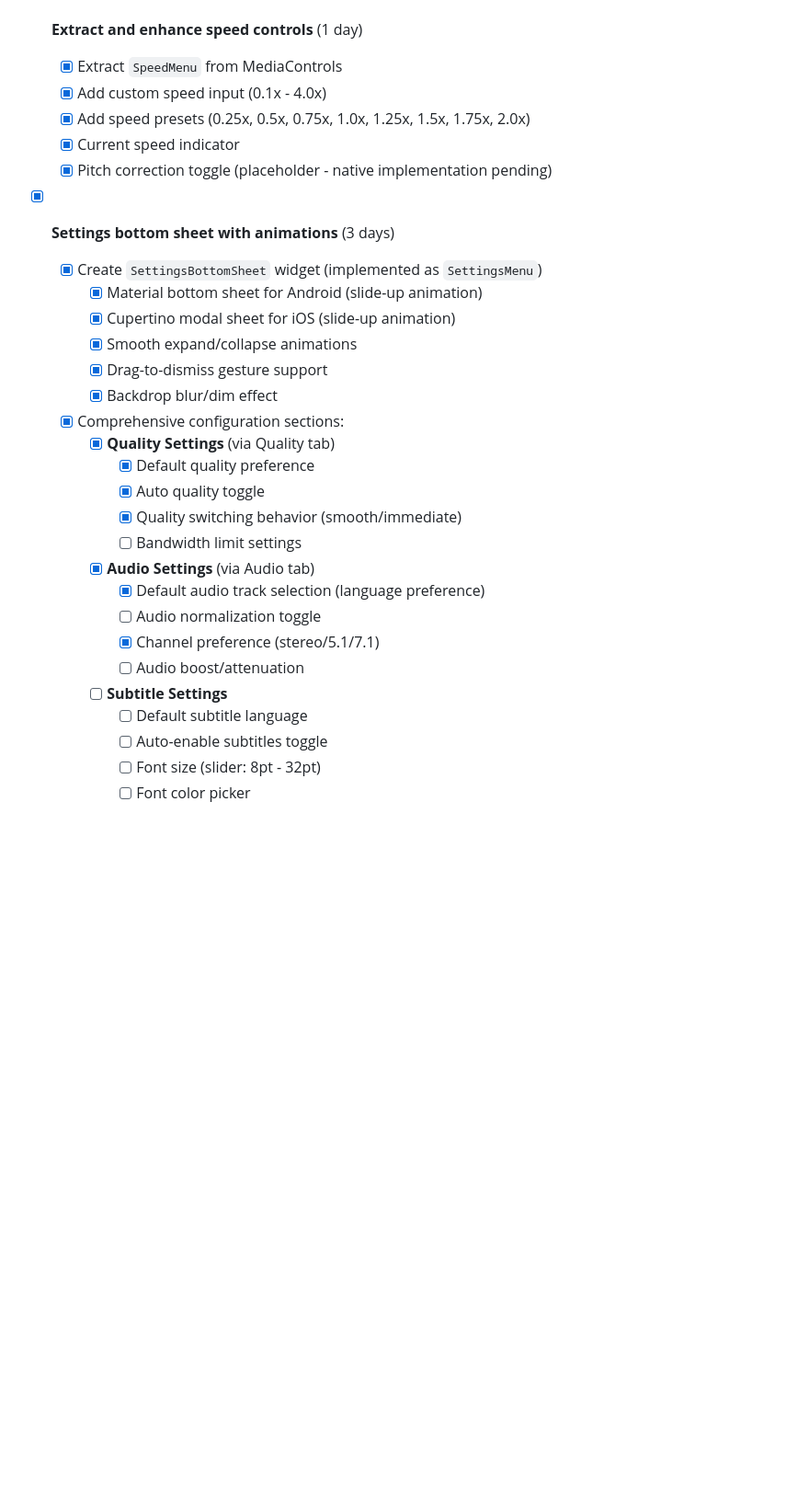
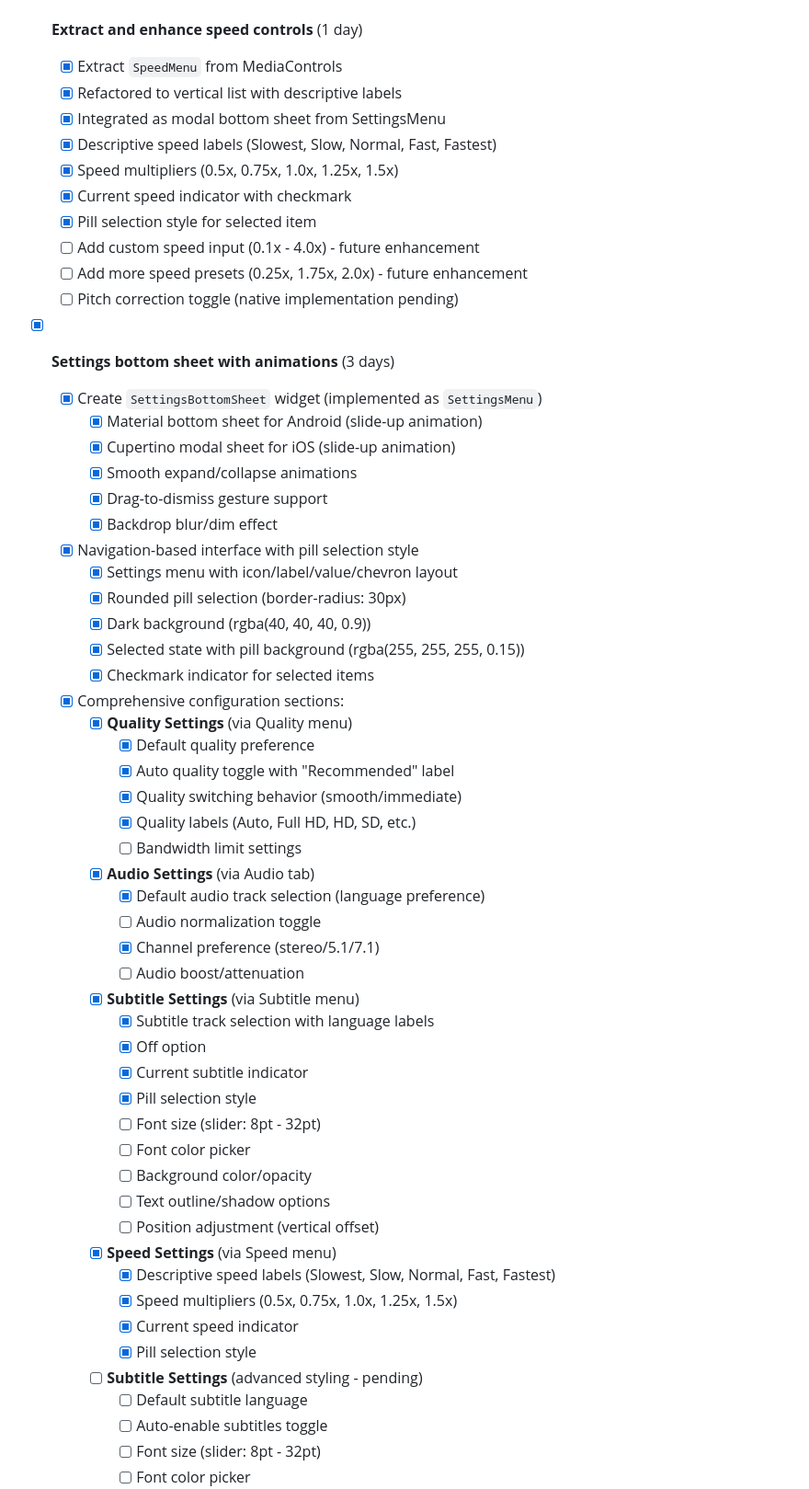
Before and after one commit to zionmedianetwork/zmedia_player, a Markdown page: PLAN.md, the part around the change printed below. Shown: that part at 92% size. Drawn GitHub-style; blank space fills up the shorter version.

```diff
--- a/PLAN.md
+++ b/PLAN.md
@@ -360,10 +364,15 @@ Transform ZMedia Player's UI from basic controls to an enterprise-grade, fully c
 
 - [x] **Extract and enhance speed controls** (1 day)
   - [x] Extract `SpeedMenu` from MediaControls
-  - [x] Add custom speed input (0.1x - 4.0x)
-  - [x] Add speed presets (0.25x, 0.5x, 0.75x, 1.0x, 1.25x, 1.5x, 1.75x, 2.0x)
-  - [x] Current speed indicator
-  - [x] Pitch correction toggle (placeholder - native implementation pending)
+  - [x] Refactored to vertical list with descriptive labels
+  - [x] Integrated as modal bottom sheet from SettingsMenu
+  - [x] Descriptive speed labels (Slowest, Slow, Normal, Fast, Fastest)
+  - [x] Speed multipliers (0.5x, 0.75x, 1.0x, 1.25x, 1.5x)
+  - [x] Current speed indicator with checkmark
+  - [x] Pill selection style for selected item
+  - [ ] Add custom speed input (0.1x - 4.0x) - future enhancement
+  - [ ] Add more speed presets (0.25x, 1.75x, 2.0x) - future enhancement
+  - [ ] Pitch correction toggle (native implementation pending)
 
 - [x] **Settings bottom sheet with animations** (3 days)
   - [x] Create `SettingsBottomSheet` widget (implemented as `SettingsMenu`)
@@ -372,18 +381,40 @@ Transform ZMedia Player's UI from basic controls to an enterprise-grade, fully c
     - [x] Smooth expand/collapse animations
     - [x] Drag-to-dismiss gesture support
     - [x] Backdrop blur/dim effect
+  - [x] Navigation-based interface with pill selection style
+    - [x] Settings menu with icon/label/value/chevron layout
+    - [x] Rounded pill selection (border-radius: 30px)
+    - [x] Dark background (rgba(40, 40, 40, 0.9))
+    - [x] Selected state with pill background (rgba(255, 255, 255, 0.15))
+    - [x] Checkmark indicator for selected items
   - [x] Comprehensive configuration sections:
-    - [x] **Quality Settings** (via Quality tab)
+    - [x] **Quality Settings** (via Quality menu)
       - [x] Default quality preference
-      - [x] Auto quality toggle
+      - [x] Auto quality toggle with "Recommended" label
       - [x] Quality switching behavior (smooth/immediate)
+      - [x] Quality labels (Auto, Full HD, HD, SD, etc.)
       - [ ] Bandwidth limit settings
     - [x] **Audio Settings** (via Audio tab)
       - [x] Default audio track selection (language preference)
       - [ ] Audio normalization toggle
       - [x] Channel preference (stereo/5.1/7.1)
       - [ ] Audio boost/attenuation
-    - [ ] **Subtitle Settings**
+    - [x] **Subtitle Settings** (via Subtitle menu)
+      - [x] Subtitle track selection with language labels
+      - [x] Off option
+      - [x] Current subtitle indicator
+      - [x] Pill selection style
+      - [ ] Font size (slider: 8pt - 32pt)
+      - [ ] Font color picker
+      - [ ] Background color/opacity
+      - [ ] Text outline/shadow options
+      - [ ] Position adjustment (vertical offset)
+    - [x] **Speed Settings** (via Speed menu)
+      - [x] Descriptive speed labels (Slowest, Slow, Normal, Fast, Fastest)
+      - [x] Speed multipliers (0.5x, 0.75x, 1.0x, 1.25x, 1.5x)
+      - [x] Current speed indicator
+      - [x] Pill selection style
+    - [ ] **Subtitle Settings** (advanced styling - pending)
       - [ ] Default subtitle language
       - [ ] Auto-enable subtitles toggle
       - [ ] Font size (slider: 8pt - 32pt)
```
Also changed, not shown: other parts of PLAN.md (+28 -19 lines).
